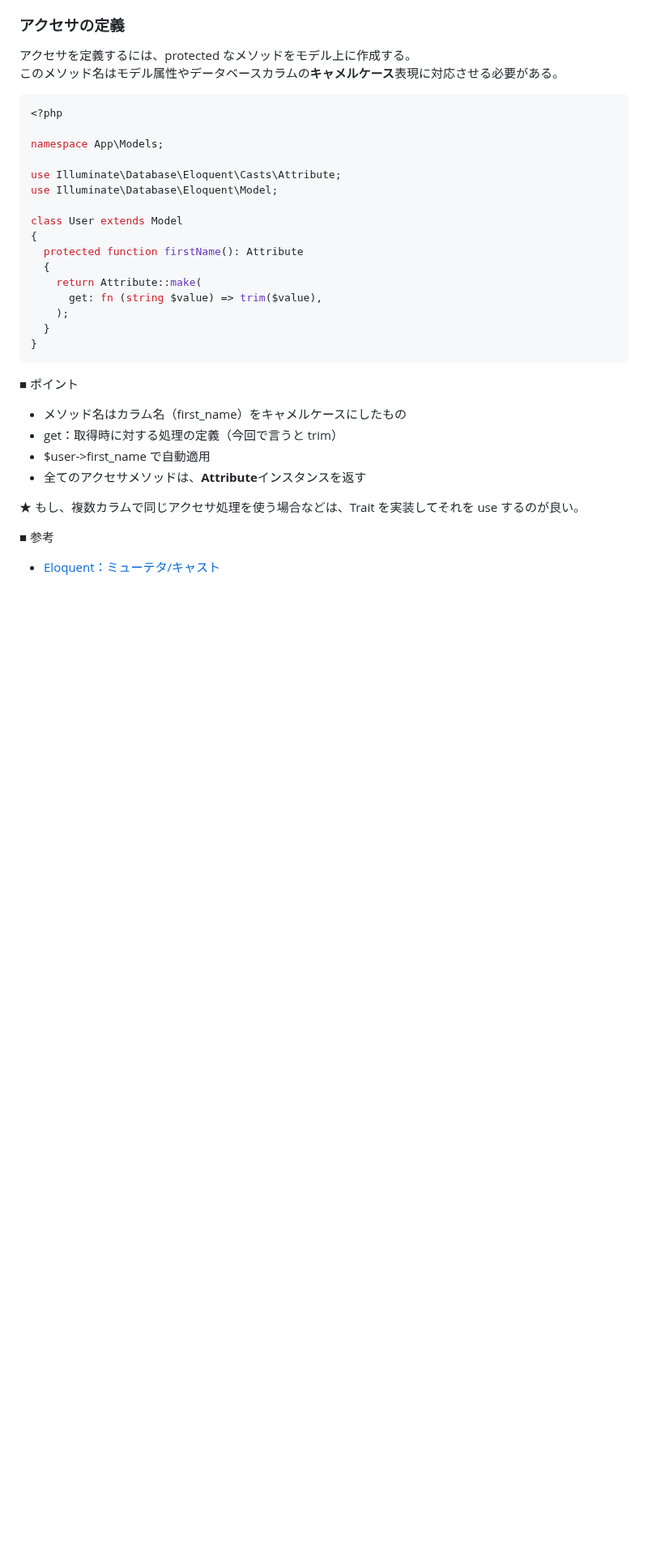
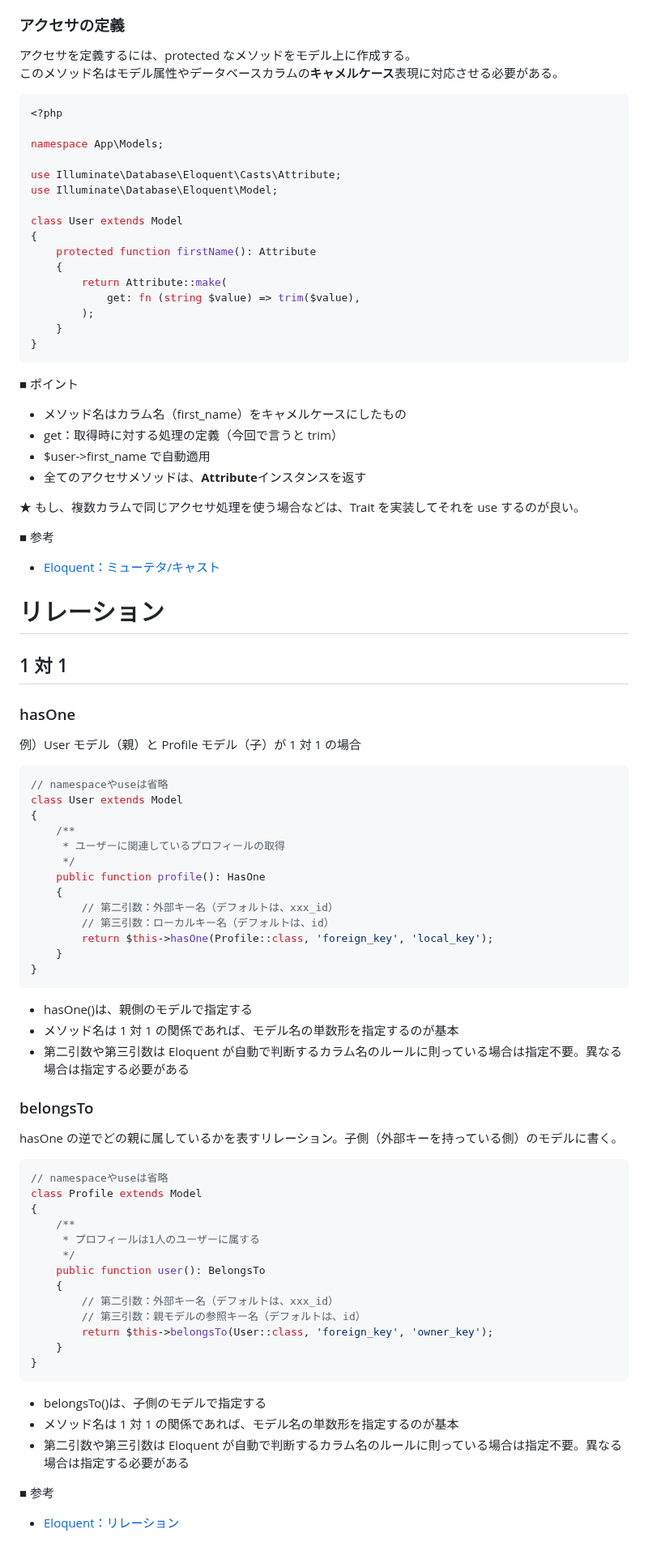
Before and after one commit to sasamario/public-learning-repository, a Markdown page: Laravel/Eloquentについて.md, the part around one of its changes. Shown at 81% size. GitHub-like rendering; blank space fills up the shorter version.

Commit message:
リレーションの1対1について追記

````diff
--- a/Laravel/Eloquentについて.md
+++ b/Laravel/Eloquentについて.md
@@ -89,12 +89,12 @@ use Illuminate\Database\Eloquent\Model;
 
 class User extends Model
 {
-  protected function firstName(): Attribute
-  {
-    return Attribute::make(
-      get: fn (string $value) => trim($value),
-    );
-  }
+    protected function firstName(): Attribute
+    {
+        return Attribute::make(
+            get: fn (string $value) => trim($value),
+        );
+    }
 }
 ```
 
@@ -110,3 +110,59 @@ class User extends Model
 ■ 参考
 
 - [Eloquent：ミューテタ/キャスト](https://readouble.com/laravel/10.x/ja/eloquent-mutators.html)
+
+# リレーション
+
+## 1 対 1
+
+### hasOne
+
+例）User モデル（親）と Profile モデル（子）が 1 対 1 の場合
+
+```php
+// namespaceやuseは省略
+class User extends Model
+{
+    /**
+     * ユーザーに関連しているプロフィールの取得
+     */
+    public function profile(): HasOne
+    {
+        // 第二引数：外部キー名（デフォルトは、xxx_id）
+        // 第三引数：ローカルキー名（デフォルトは、id）
+        return $this->hasOne(Profile::class, 'foreign_key', 'local_key');
+    }
+}
+```
+
+- hasOne()は、親側のモデルで指定する
+- メソッド名は 1 対 1 の関係であれば、モデル名の単数形を指定するのが基本
+- 第二引数や第三引数は Eloquent が自動で判断するカラム名のルールに則っている場合は指定不要。異なる場合は指定する必要がある
+
+### belongsTo
+
+hasOne の逆でどの親に属しているかを表すリレーション。子側（外部キーを持っている側）のモデルに書く。
+
+```php
+// namespaceやuseは省略
+class Profile extends Model
+{
+    /**
+     * プロフィールは1人のユーザーに属する
+     */
+    public function user(): BelongsTo
+    {
+        // 第二引数：外部キー名（デフォルトは、xxx_id）
+        // 第三引数：親モデルの参照キー名（デフォルトは、id）
+        return $this->belongsTo(User::class, 'foreign_key', 'owner_key');
+    }
+}
+```
+
+- belongsTo()は、子側のモデルで指定する
+- メソッド名は 1 対 1 の関係であれば、モデル名の単数形を指定するのが基本
+- 第二引数や第三引数は Eloquent が自動で判断するカラム名のルールに則っている場合は指定不要。異なる場合は指定する必要がある
+
+■ 参考
+
+- [Eloquent：リレーション](https://readouble.com/laravel/10.x/ja/eloquent-relationships.html)
````
Also changed, not shown: other parts of Laravel/Eloquentについて.md (+12 -12 lines).
